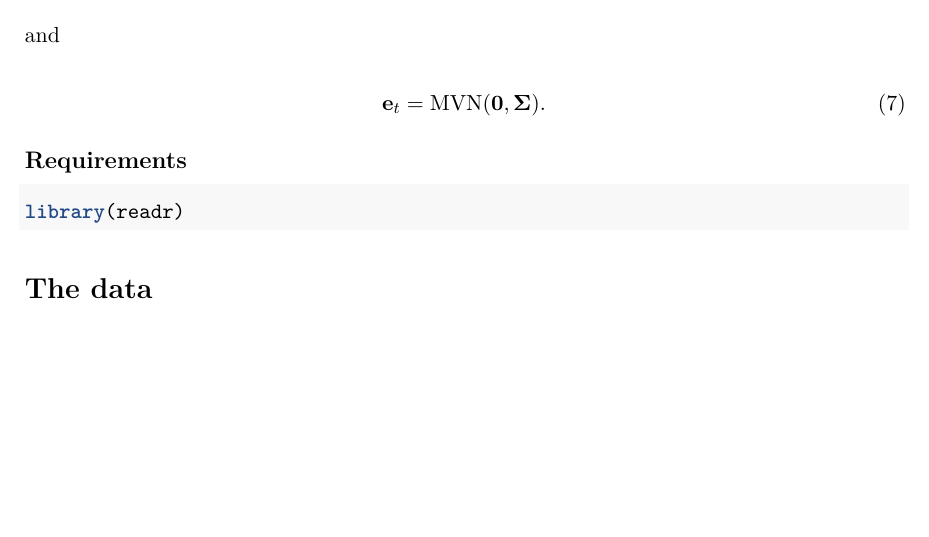
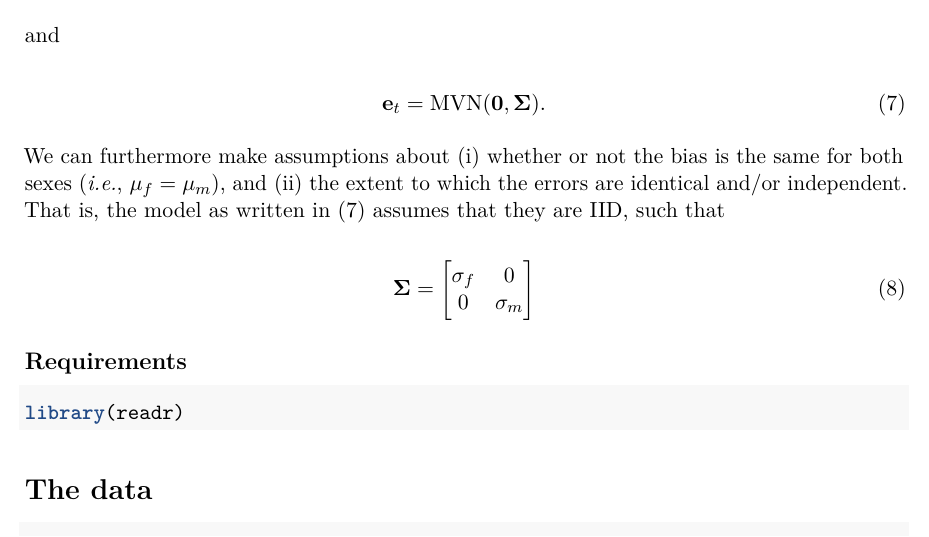
Before and after one commit to mdscheuerell/dittman, an R Markdown document (straying.Rmd): part of page 4 of 4, cut so that both start at the same text, the shorter picture padded with empty space. Rendered offline with R 4.5, knitr and Pandoc, then LaTeX, with nearby package versions.

Commit message:
added ex of Sigma

````diff
--- a/straying.Rmd
+++ b/straying.Rmd
@@ -99,6 +99,17 @@ and
 \mathbf{e}_t = \text{MVN}(\mathbf{0}, \mathbf{\Sigma}).
 \end{equation}
 
+We can furthermore make assumptions about (i) whether or not the bias is the same for both sexes (_i.e._, $\mu_f = \mu_m$), and (ii) the extent to which the errors are identical and/or independent. That is, the model as written in (\ref{eqnLBRWsE}) assumes that they are IID, such that
+
+\begin{equation} \label{eqnSigma}
+\mathbf{\Sigma} =
+  \begin{bmatrix}
+    \sigma_f & 0 \\
+    0 & \sigma_m \\
+  \end{bmatrix}
+\end{equation}
+
+
 ## Requirements
 
 ```{r load_up, eval=FALSE}
````
